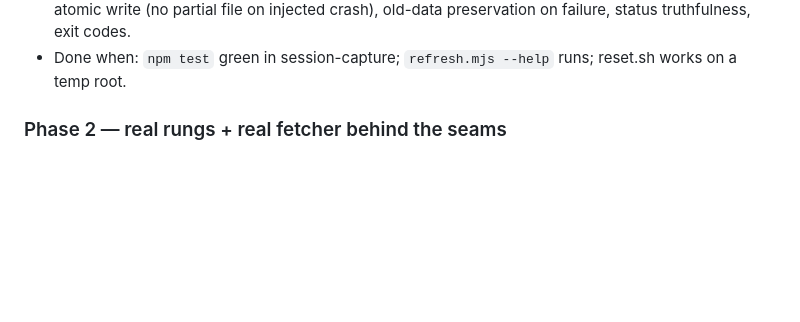
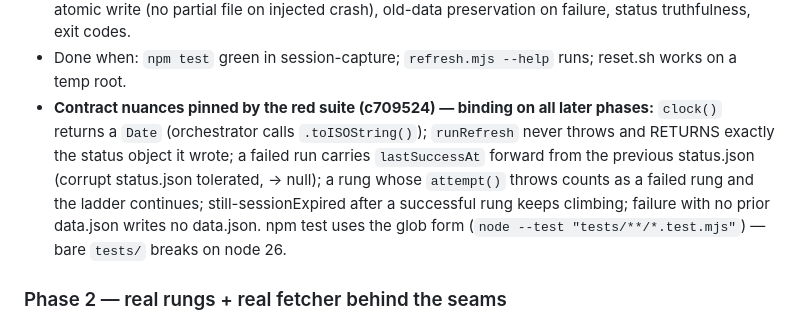
Before and after one commit to DavidChen-006/Brightspace-Bar, a Markdown page: LADDER-PLAN.md, the part around the change. Drawn GitHub-style; blank space fills up the shorter version.

Commit message:
docs: record phase-1 contract nuances in LADDER-PLAN
Co-Authored-By: Claude Fable 5 <noreply@anthropic.com>
Claude-Session: https://claude.ai/code/session_01DV5JdRxWrPv1AP4whE5ZFg

```diff
--- a/LADDER-PLAN.md
+++ b/LADDER-PLAN.md
@@ -172,6 +172,15 @@ exit codes) are the load-bearing decisions.
   file on injected crash), old-data preservation on failure, status truthfulness,
   exit codes.
 - Done when: `npm test` green in session-capture; `refresh.mjs --help` runs; reset.sh works on a temp root.
+- **Contract nuances pinned by the red suite (c709524) — binding on all later phases:**
+  `clock()` returns a `Date` (orchestrator calls `.toISOString()`); `runRefresh`
+  never throws and RETURNS exactly the status object it wrote; a failed run
+  carries `lastSuccessAt` forward from the previous status.json (corrupt
+  status.json tolerated, → null); a rung whose `attempt()` throws counts as a
+  failed rung and the ladder continues; still-sessionExpired after a successful
+  rung keeps climbing; failure with no prior data.json writes no data.json.
+  npm test uses the glob form (`node --test "tests/**/*.test.mjs"`) — bare
+  `tests/` breaks on node 26.
 
 ### Phase 2 — real rungs + real fetcher behind the seams
 - `src/rungs/silent.mjs` — wraps `trySilentLogin` path; writes session.json on success.
```
